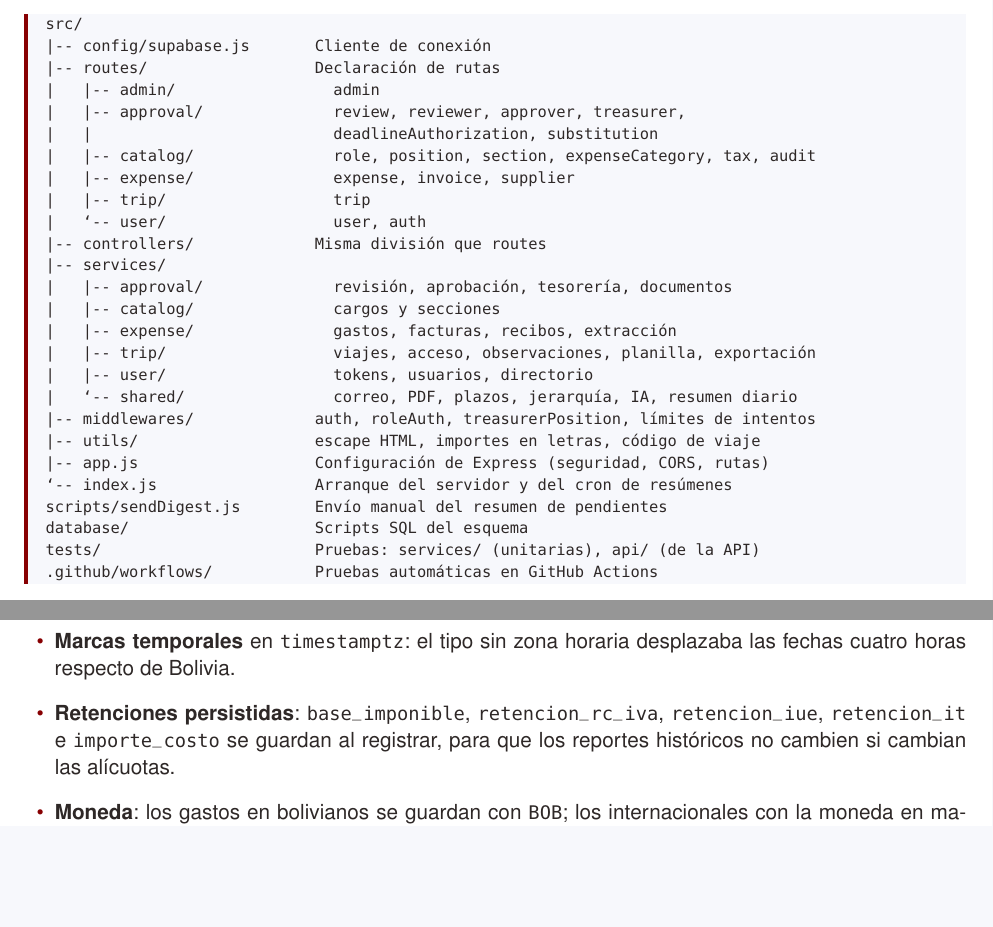
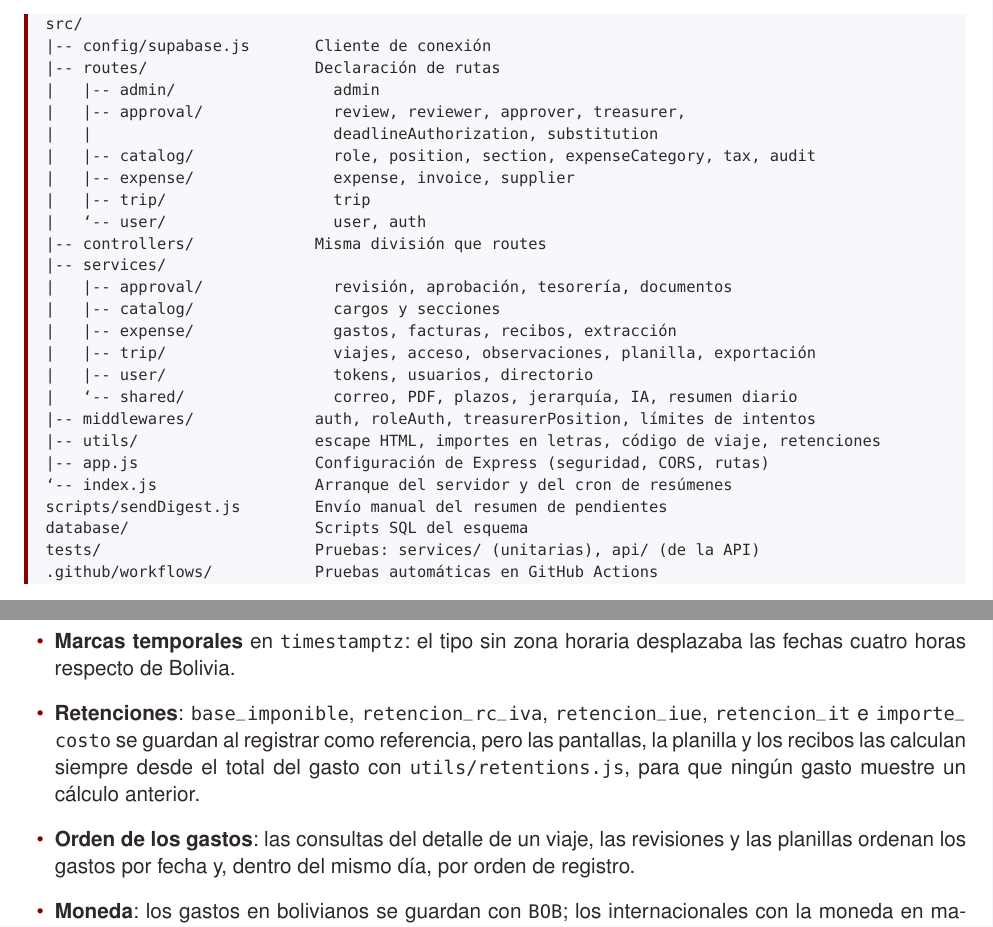
Before and after one commit to mateomerino14/SCV-Backend, a LaTeX document (documents/latex/Manual_Tecnico_Backend.tex): two parts of pages 6 and 9 of 22, joined at a grey line, cut so that both start at the same text, the shorter picture padded with empty space. Compiled offline with pdfLaTeX.

Commit message:
docs: Documenta el orden de los gastos y el cálculo de retenciones

```diff
--- a/documents/latex/Manual_Tecnico_Backend.tex
+++ b/documents/latex/Manual_Tecnico_Backend.tex
@@ -236,7 +236,7 @@ src/
 │   ├── user/                  tokens, usuarios, directorio
 │   └── shared/                correo, PDF, plazos, jerarquía, IA, resumen diario
 ├── middlewares/             auth, roleAuth, treasurerPosition, límites de intentos
-├── utils/                   escape HTML, importes en letras, código de viaje
+├── utils/                   escape HTML, importes en letras, código de viaje, retenciones
 ├── app.js                   Configuración de Express (seguridad, CORS, rutas)
 └── index.js                 Arranque del servidor y del cron de resúmenes
 scripts/sendDigest.js        Envío manual del resumen de pendientes
@@ -366,7 +366,8 @@ La carpeta \code{database/} contiene los scripts para levantar la base en Supaba
 \subsection{Decisiones de diseño}
 \begin{itemize}
   \item \textbf{Marcas temporales} en \code{timestamptz}: el tipo sin zona horaria desplazaba las fechas cuatro horas respecto de Bolivia.
-  \item \textbf{Retenciones persistidas}: \code{base_imponible}, \code{retencion_rc_iva}, \code{retencion_iue}, \code{retencion_it} e \code{importe_costo} se guardan al registrar, para que los reportes históricos no cambien si cambian las alícuotas.
+  \item \textbf{Retenciones}: \code{base_imponible}, \code{retencion_rc_iva}, \code{retencion_iue}, \code{retencion_it} e \code{importe_costo} se guardan al registrar como referencia, pero las pantallas, la planilla y los recibos las calculan siempre desde el total del gasto con \code{utils/retentions.js}, para que ningún gasto muestre un cálculo anterior.
+  \item \textbf{Orden de los gastos}: las consultas del detalle de un viaje, las revisiones y las planillas ordenan los gastos por fecha y, dentro del mismo día, por orden de registro.
   \item \textbf{Moneda}: los gastos en bolivianos se guardan con \code{BOB}; los internacionales con la moneda en mayúsculas.
   \item \textbf{Cantidades}: \code{Detalle_Factura.cantidad} es \code{numeric(12, 3)} para admitir litros o kilos con hasta tres decimales.
   \item \textbf{Motivo del viaje}: \code{Viaje.motivo} admite 500 caracteres; los asuntos de correo lo acortan con \code{shortenText}.
```
Also changed, not shown: README.md, documents/Manual_tecnico_backend___SCV.pdf, documents/latex/Manual_Tecnico_Backend.tex (6 more changed lines).
